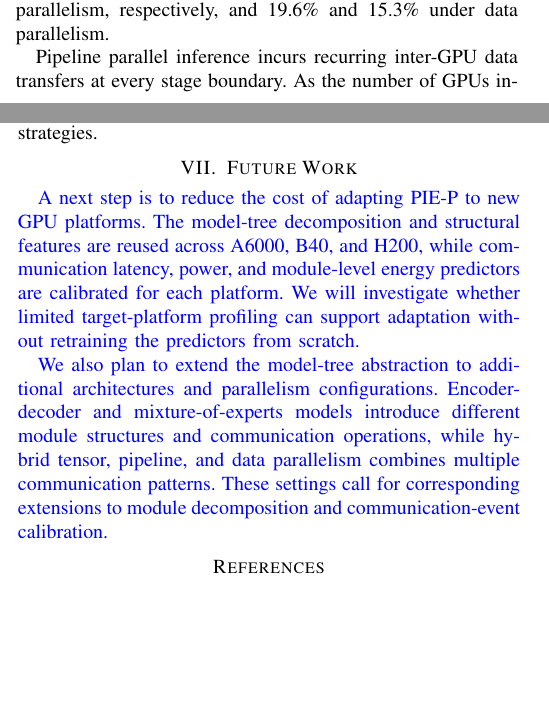
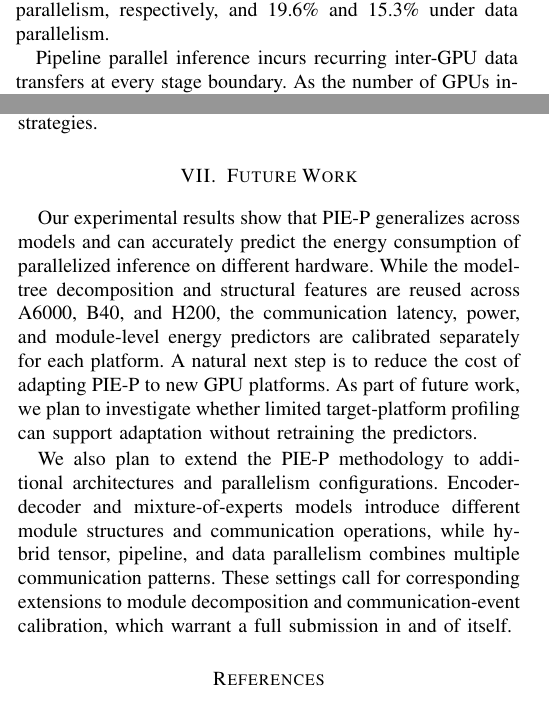
Before and after one commit to anuragdutt/PIE-P, a LaTeX paper (main.tex, which reads limitations.tex): two parts of the columns of pages 8 and 10 of 12, joined at a grey line, cut so that both start at the same text, the shorter picture padded with empty space. Compiled offline with pdfLaTeX; a missing font is replaced by an installed copy or a similar font; a LaTeX package or settings file that is missing is left out.

Commit message:
Updates from Overleaf

```diff
--- a/limitations.tex
+++ b/limitations.tex
@@ -14,6 +14,11 @@
 % \end{itemize}
 % \end{comment}
 
-\review{A next step is to reduce the cost of adapting \sys{} to new GPU platforms. The model-tree decomposition and structural features are reused across A6000, B40, and H200, while communication latency, power, and module-level energy predictors are calibrated for each platform. We will investigate whether limited target-platform profiling can support adaptation without retraining the predictors from scratch.}
+Our experimental results show that \sys{} generalizes across models and can accurately predict the energy consumption of parallelized inference on different hardware.
+%However, \sys{} is trained separately for each hardware as GPU capabilities and architecture can differ significantly.
+While the model-tree decomposition and structural features are reused across A6000, B40, and H200, the communication latency, power, and module-level energy predictors are calibrated separately for each platform.
+A natural next step is to reduce the cost of adapting \sys{} to new GPU platforms.
+As part of future work, we plan to investigate whether limited target-platform profiling can support adaptation without retraining the predictors.
 
-\review{We also plan to extend the model-tree abstraction to additional architectures and parallelism configurations. Encoder-decoder and mixture-of-experts models introduce different module structures and communication operations, while hybrid tensor, pipeline, and data parallelism combines multiple communication patterns. These settings call for corresponding extensions to module decomposition and communication-event calibration.}
+We also plan to extend the \sys{} methodology to additional architectures and parallelism configurations.
+Encoder-decoder and mixture-of-experts models introduce different module structures and communication operations, while hybrid tensor, pipeline, and data parallelism combines multiple communication patterns. These settings call for corresponding extensions to module decomposition and communication-event calibration, which warrant a full submission in and of itself.
```
Also changed, not shown: challenges.tex (+1 -1 lines), prediction-eval.tex (+2 -2 lines).
